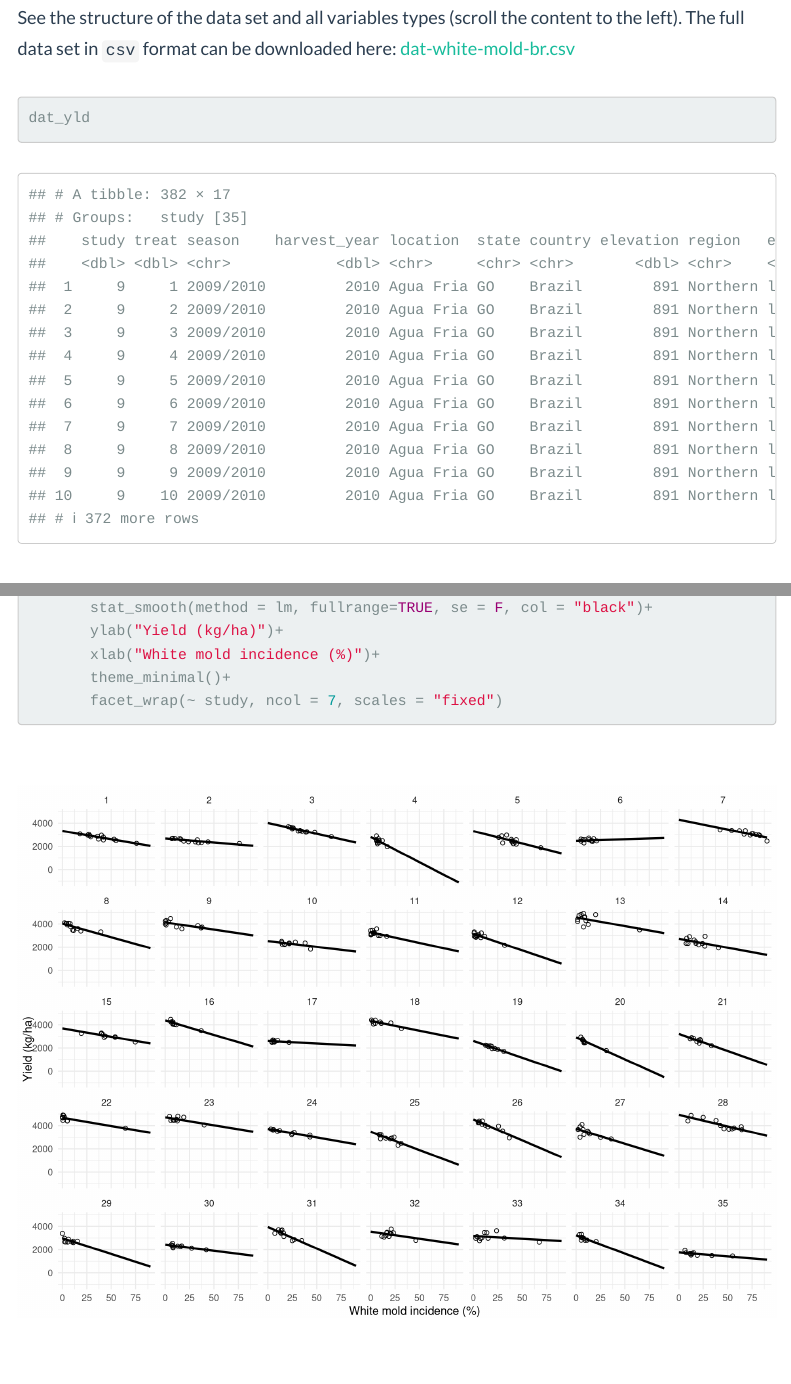
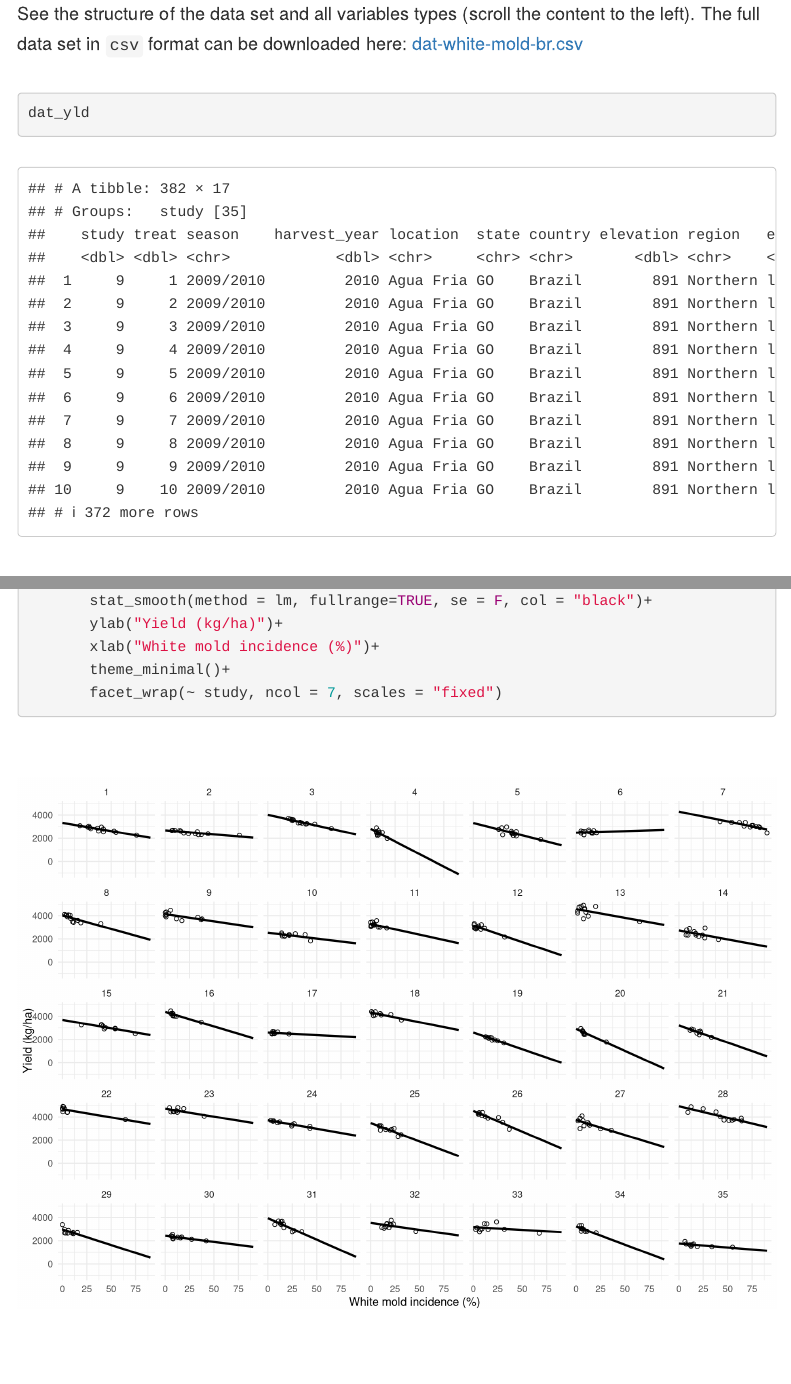
Before and after one commit to emdelponte/paper-white-mold-meta-analysis, an R Markdown document (index.Rmd): the page in a window 1100 px wide, from 2020 px down, and a second part further down, joined at a grey line. Rendered offline with R 4.5, knitr and Pandoc, with nearby package versions; some code elsewhere in the file could not run offline; menus at the side of the page are left out; long lines of code are wrapped.

Commit message:
changed theme

```diff
--- a/index.Rmd
+++ b/index.Rmd
@@ -6,7 +6,7 @@ output:
     css: my-style.css
     depth: 5
     number_sections: no
-    theme: flatly
+    theme: default
     toc: yes
     toc_float:
       collapsed: yes
```
